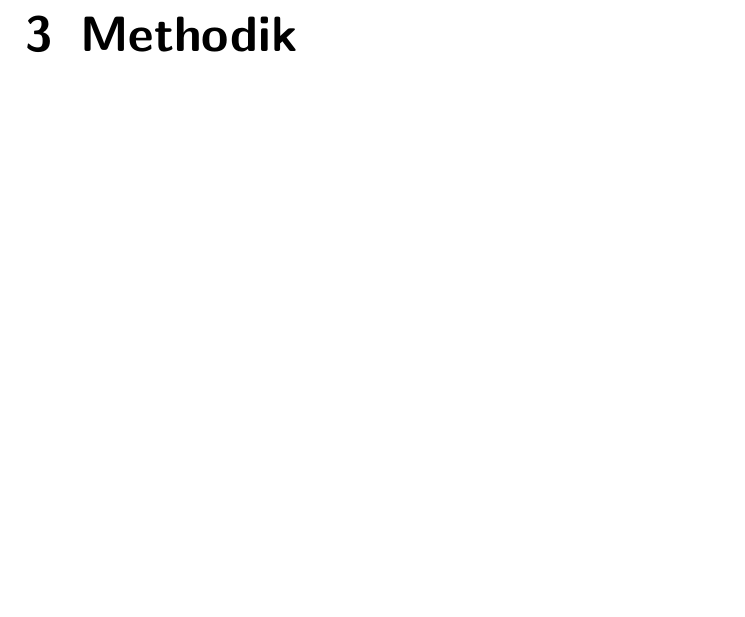
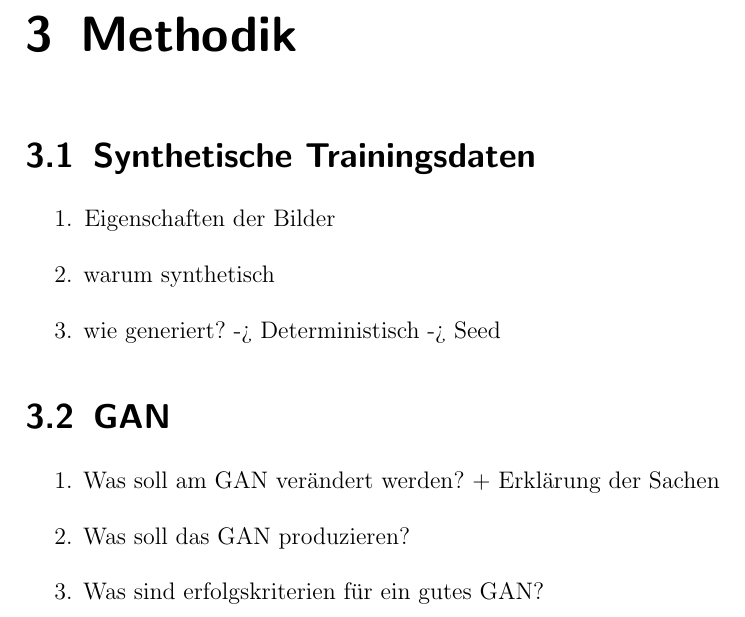
Before and after one commit to Alken0/studienarbeit, a LaTeX thesis (latex/main.tex, which reads latex/kapitel/3_methodik/public.tex): part of page 8 of 10, cut so that both start at the same text, the shorter picture padded with empty space. Compiled offline with pdfLaTeX.

Commit message:
notes #9

```diff
--- a/latex/kapitel/3_methodik/public.tex
+++ b/latex/kapitel/3_methodik/public.tex
@@ -1 +1,15 @@
 \chapter{Methodik}
+% How to write methods section: http://rc.rcjournal.com/content/respcare/49/10/1229.full.pdf
+\section{Synthetische Trainingsdaten}
+\begin{enumerate}
+	\item Eigenschaften der Bilder
+	\item warum synthetisch
+	\item wie generiert? -> Deterministisch -> Seed
+\end{enumerate}
+
+\section{GAN}
+\begin{enumerate}
+	\item Was soll am GAN verändert werden? + Erklärung der Sachen
+	\item Was soll das GAN produzieren?
+	\item Was sind erfolgskriterien für ein gutes GAN?
+\end{enumerate}
```
